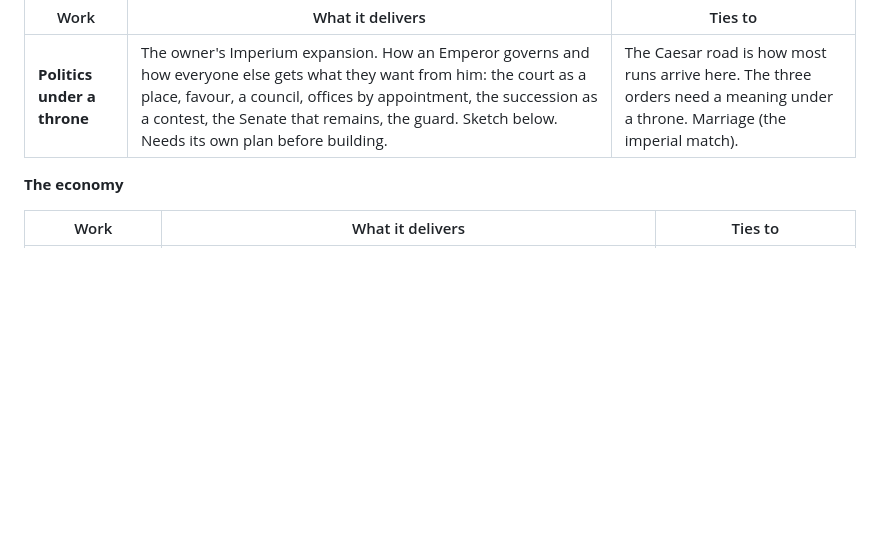
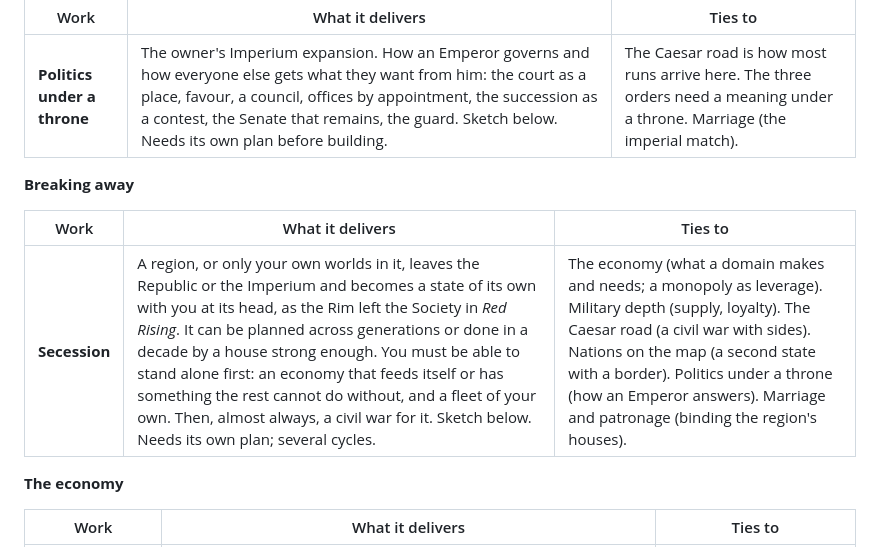
Before and after one commit to HoldenCole/Praetoria-, a Markdown page: docs/ROADMAP.md, the part around one of its changes. Rendered like a GitHub page; blank space fills up the shorter version.

```diff
--- a/docs/ROADMAP.md
+++ b/docs/ROADMAP.md
@@ -154,6 +154,12 @@ the only real constraint on sequence. Each line is roughly one cycle of work (bu
 |---|---|---|
 | **Politics under a throne** | The owner's Imperium expansion. How an Emperor governs and how everyone else gets what they want from him: the court as a place, favour, a council, offices by appointment, the succession as a contest, the Senate that remains, the guard. Sketch below. Needs its own plan before building. | The Caesar road is how most runs arrive here. The three orders need a meaning under a throne. Marriage (the imperial match). |
 
+**Breaking away**
+
+| Work | What it delivers | Ties to |
+|---|---|---|
+| **Secession** | A region, or only your own worlds in it, leaves the Republic or the Imperium and becomes a state of its own with you at its head, as the Rim left the Society in *Red Rising*. It can be planned across generations or done in a decade by a house strong enough. You must be able to stand alone first: an economy that feeds itself or has something the rest cannot do without, and a fleet of your own. Then, almost always, a civil war for it. Sketch below. Needs its own plan; several cycles. | The economy (what a domain makes and needs; a monopoly as leverage). Military depth (supply, loyalty). The Caesar road (a civil war with sides). Nations on the map (a second state with a border). Politics under a throne (how an Emperor answers). Marriage and patronage (binding the region's houses). |
+
 **The economy**
 
 | Work | What it delivers | Ties to |
```
Also changed, not shown: other parts of docs/ROADMAP.md (+37 -0 lines).
